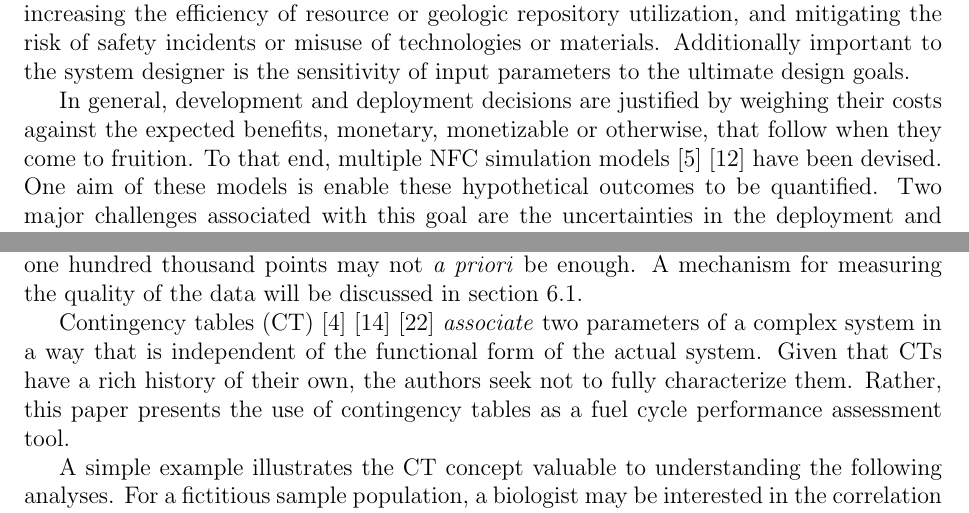
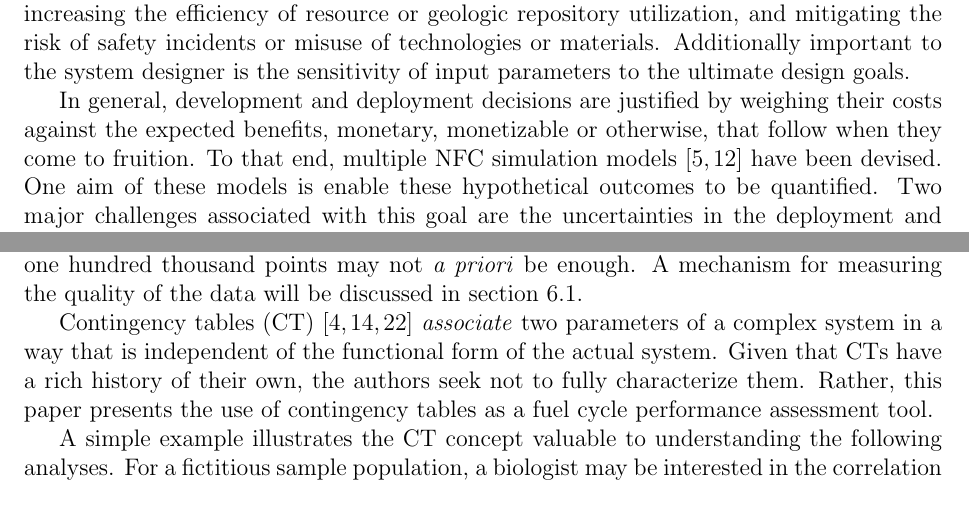
Before and after one commit to scopatz/sensitivity_paper, a LaTeX document (sensitivity_paper.tex): two parts of pages 1 and 8 of 30, joined at a grey line, cut so that both start at the same text. Compiled offline with pdfLaTeX.

Commit message:
Trying to get format right.

```diff
--- a/sensitivity_paper.tex
+++ b/sensitivity_paper.tex
@@ -40,7 +40,7 @@ of input parameters to the ultimate design goals.
 
 In general, development and deployment decisions are justified by weighing their costs
 against the expected benefits, monetary, monetizable or otherwise, that follow when they
-come to fruition.  To that end, multiple NFC simulation models  \cite{Jacobson2009} \cite{GENIUS1}
+come to fruition.  To that end, multiple NFC simulation models  \cite{Jacobson2009,GENIUS1}
 have been devised.  One aim of these models is enable these hypothetical outcomes to be quantified.
 Two major challenges associated with this goal are the uncertainties in the deployment and performance
 of other NFC technologies and the nuclear energy industry as a whole, and the complex
@@ -325,7 +325,7 @@ Hence the stochastic method achieves much better coverage much faster.  However,
 even one hundred thousand points may not \emph{a priori} be enough.  A mechanism
 for measuring the quality of the data will be discussed in section \ref{sec:binning}.
 
-Contingency tables (CT) \cite{Everitt1992} \cite{Press2007} \cite{Yao2003} \emph{associate} two parameters of a
+Contingency tables (CT) \cite{Everitt1992,Press2007,Yao2003} \emph{associate} two parameters of a
 complex system in a way that is independent of the functional form of the actual system.
 Given that CTs have a rich history of their own, the authors seek not to fully characterize them.
 Rather, this paper presents the use of contingency tables as a fuel cycle performance assessment tool.
```
